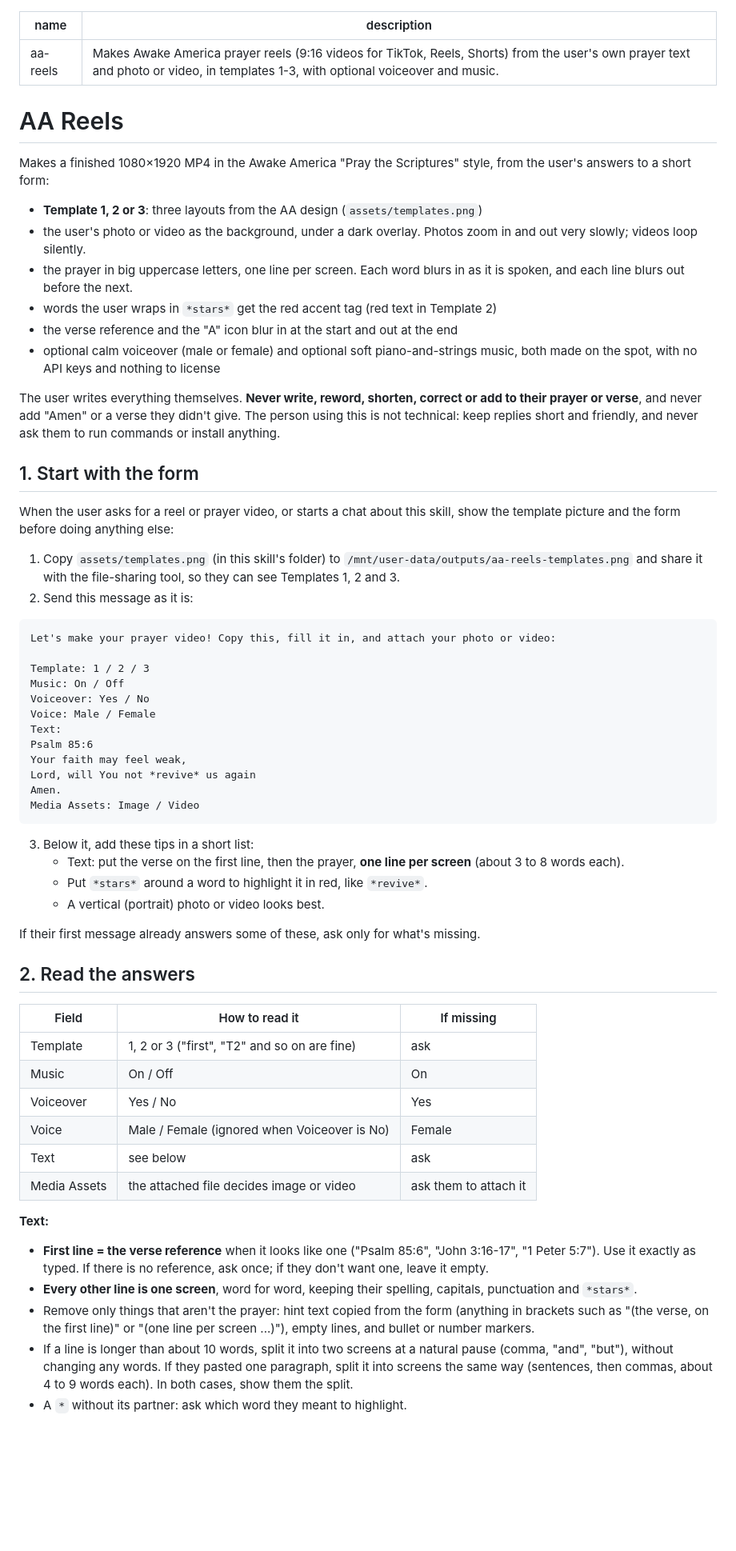
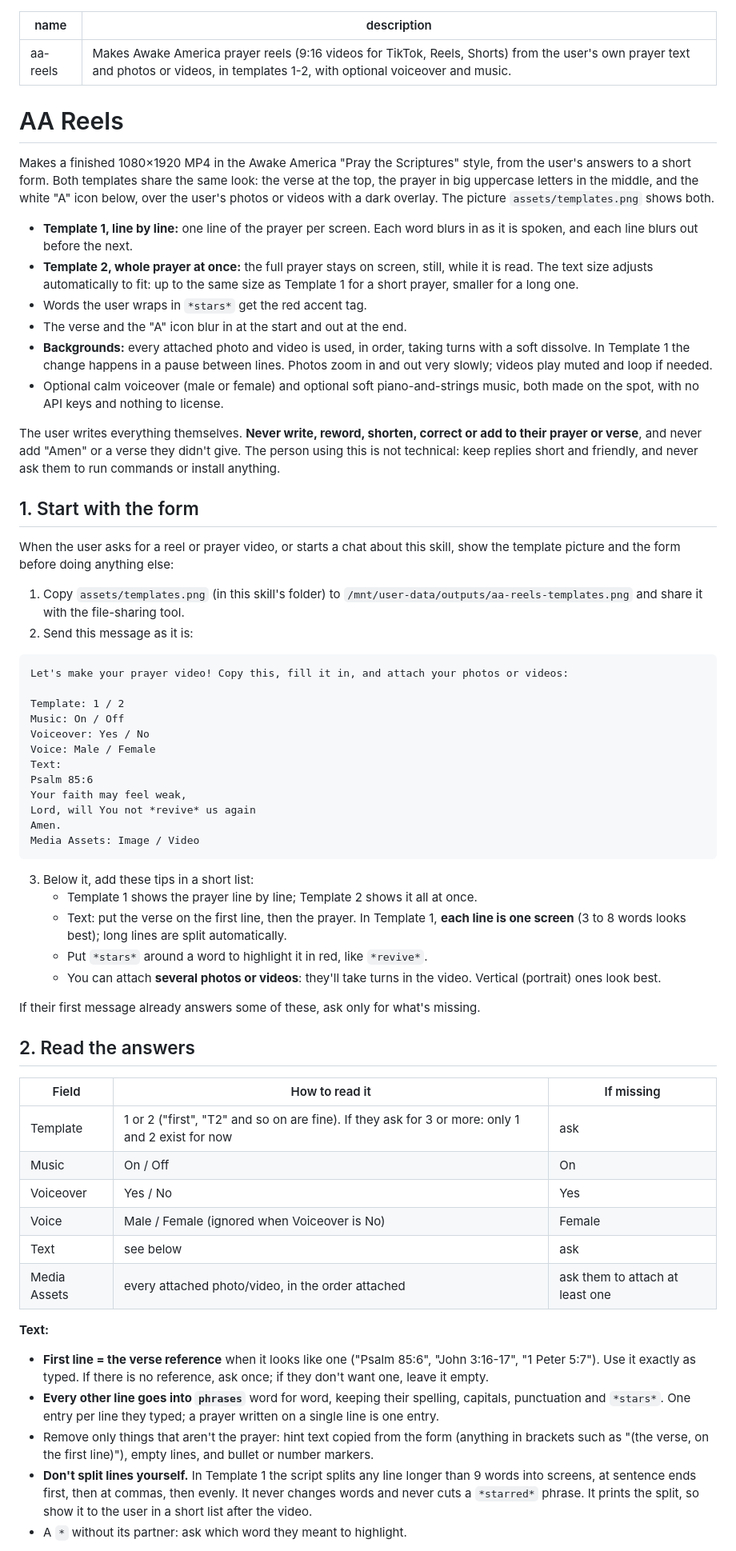
Before and after one commit to Greensighter/AA-Reels-Template, a Markdown page: aa-reels/SKILL.md, the part around one of its changes. Shown at 80% size. GitHub-like rendering; blank space fills up the shorter version.

````diff
--- a/aa-reels/SKILL.md
+++ b/aa-reels/SKILL.md
@@ -1,22 +1,29 @@
 ---
 name: aa-reels
-description: Makes Awake America prayer reels (9:16 videos for TikTok, Reels, Shorts) from the user's own prayer text and photo or video, in templates 1-3, with optional voiceover and music.
+description: Makes Awake America prayer reels (9:16 videos for TikTok, Reels, Shorts) from the user's own prayer text and photos or videos, in templates 1-2, with optional voiceover and music.
 ---
 
 # AA Reels
 
 Makes a finished 1080×1920 MP4 in the Awake America "Pray the Scriptures"
-style, from the user's answers to a short form:
+style, from the user's answers to a short form. Both templates share the same
+look: the verse at the top, the prayer in big uppercase letters in the middle,
+and the white "A" icon below, over the user's photos or videos with a dark
+overlay. The picture `assets/templates.png` shows both.
 
-- **Template 1, 2 or 3**: three layouts from the AA design (`assets/templates.png`)
-- the user's photo or video as the background, under a dark overlay. Photos
-  zoom in and out very slowly; videos loop silently.
-- the prayer in big uppercase letters, one line per screen. Each word blurs in
-  as it is spoken, and each line blurs out before the next.
-- words the user wraps in `*stars*` get the red accent tag (red text in Template 2)
-- the verse reference and the "A" icon blur in at the start and out at the end
-- optional calm voiceover (male or female) and optional soft piano-and-strings
-  music, both made on the spot, with no API keys and nothing to license
+- **Template 1, line by line:** one line of the prayer per screen. Each word
+  blurs in as it is spoken, and each line blurs out before the next.
+- **Template 2, whole prayer at once:** the full prayer stays on screen, still,
+  while it is read. The text size adjusts automatically to fit: up to the same
+  size as Template 1 for a short prayer, smaller for a long one.
+- Words the user wraps in `*stars*` get the red accent tag.
+- The verse and the "A" icon blur in at the start and out at the end.
+- **Backgrounds:** every attached photo and video is used, in order, taking
+  turns with a soft dissolve. In Template 1 the change happens in a pause
+  between lines. Photos zoom in and out very slowly; videos play muted and loop
+  if needed.
+- Optional calm voiceover (male or female) and optional soft piano-and-strings
+  music, both made on the spot, with no API keys and nothing to license.
 
 The user writes everything themselves. **Never write, reword, shorten, correct
 or add to their prayer or verse**, and never add "Amen" or a verse they didn't
@@ -30,13 +37,13 @@ skill, show the template picture and the form before doing anything else:
 
 1. Copy `assets/templates.png` (in this skill's folder) to
    `/mnt/user-data/outputs/aa-reels-templates.png` and share it with the
-   file-sharing tool, so they can see Templates 1, 2 and 3.
+   file-sharing tool.
 2. Send this message as it is:
 
 ```
-Let's make your prayer video! Copy this, fill it in, and attach your photo or video:
+Let's make your prayer video! Copy this, fill it in, and attach your photos or videos:
 
-Template: 1 / 2 / 3
+Template: 1 / 2
 Music: On / Off
 Voiceover: Yes / No
 Voice: Male / Female
@@ -49,10 +56,13 @@ Media Assets: Image / Video
 ```
 
 3. Below it, add these tips in a short list:
-   - Text: put the verse on the first line, then the prayer, **one line per screen**
-     (about 3 to 8 words each).
+   - Template 1 shows the prayer line by line; Template 2 shows it all at once.
+   - Text: put the verse on the first line, then the prayer. In Template 1,
+     **each line is one screen** (3 to 8 words looks best); long lines are split
+     automatically.
    - Put `*stars*` around a word to highlight it in red, like `*revive*`.
-   - A vertical (portrait) photo or video looks best.
+   - You can attach **several photos or videos**: they'll take turns in the
+     video. Vertical (portrait) ones look best.
 
 If their first message already answers some of these, ask only for what's missing.
 
@@ -60,25 +70,26 @@ If their first message already answers some of these, ask only for what's missin
 
 | Field | How to read it | If missing |
 |---|---|---|
-| Template | 1, 2 or 3 ("first", "T2" and so on are fine) | ask |
+| Template | 1 or 2 ("first", "T2" and so on are fine). If they ask for 3 or more: only 1 and 2 exist for now | ask |
 | Music | On / Off | On |
 | Voiceover | Yes / No | Yes |
 | Voice | Male / Female (ignored when Voiceover is No) | Female |
 | Text | see below | ask |
-| Media Assets | the attached file decides image or video | ask them to attach it |
+| Media Assets | every attached photo/video, in the order attached | ask them to attach at least one |
 
 **Text:**
 - **First line = the verse reference** when it looks like one ("Psalm 85:6",
   "John 3:16-17", "1 Peter 5:7"). Use it exactly as typed. If there is no
   reference, ask once; if they don't want one, leave it empty.
-- **Every other line is one screen**, word for word, keeping their spelling,
-  capitals, punctuation and `*stars*`.
+- **Every other line goes into `phrases`** word for word, keeping their
+  spelling, capitals, punctuation and `*stars*`. One entry per line they typed;
+  a prayer written on a single line is one entry.
 - Remove only things that aren't the prayer: hint text copied from the form
-  (anything in brackets such as "(the verse, on the first line)" or "(one line
-  per screen ...)"), empty lines, and bullet or number markers.
-- If a line is longer than about 10 words, split it into two screens at a
-  natural pause (comma, "and", "but"), without changing any words. If they
-  pasted one paragraph, split it into screens the same way (sentences, then
-  commas, about 4 to 9 words each). In both cases, show them the split.
+  (anything in brackets such as "(the verse, on the first line)"), empty lines,
+  and bullet or number markers.
+- **Don't split lines yourself.** In Template 1 the script splits any line
+  longer than 9 words into screens, at sentence ends first, then at commas,
+  then evenly. It never changes words and never cuts a `*starred*` phrase. It
+  prints the split, so show it to the user in a short list after the video.
 - A `*` without its partner: ask which word they meant to highlight.
 
````
Also changed, not shown: other parts of aa-reels/SKILL.md (+26 -19 lines), CLIENT-GUIDE.md (+9 -4 lines), README.md (+28 -21 lines), aa-reels/assets/templates.png, docs/example-template-2.jpg (added), docs/example-template-3.jpg (deleted), 9 other files.
